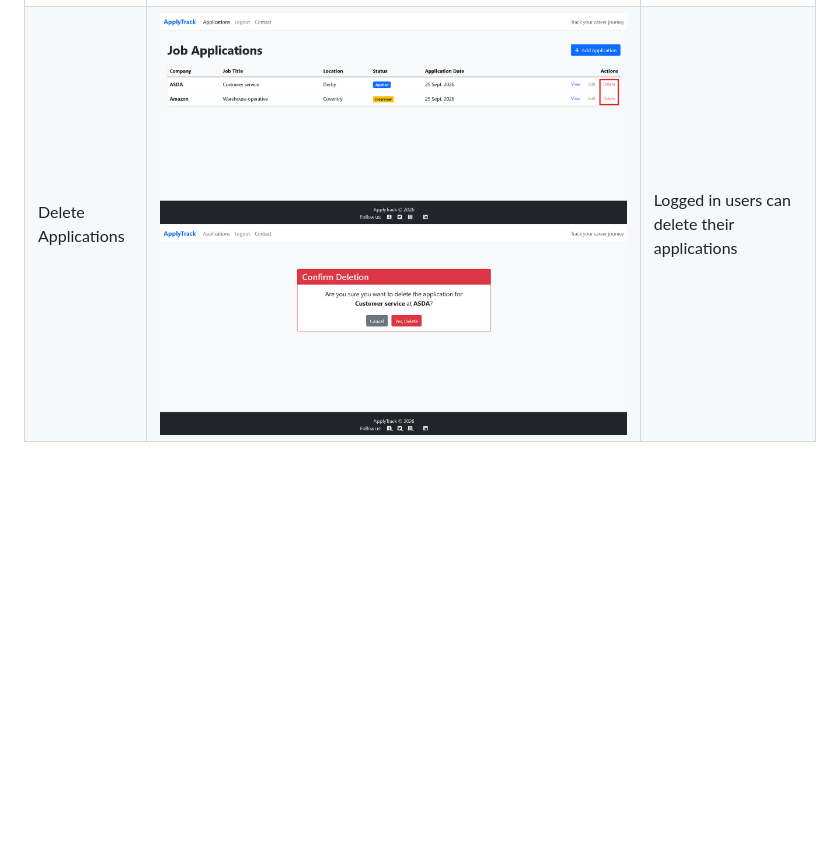
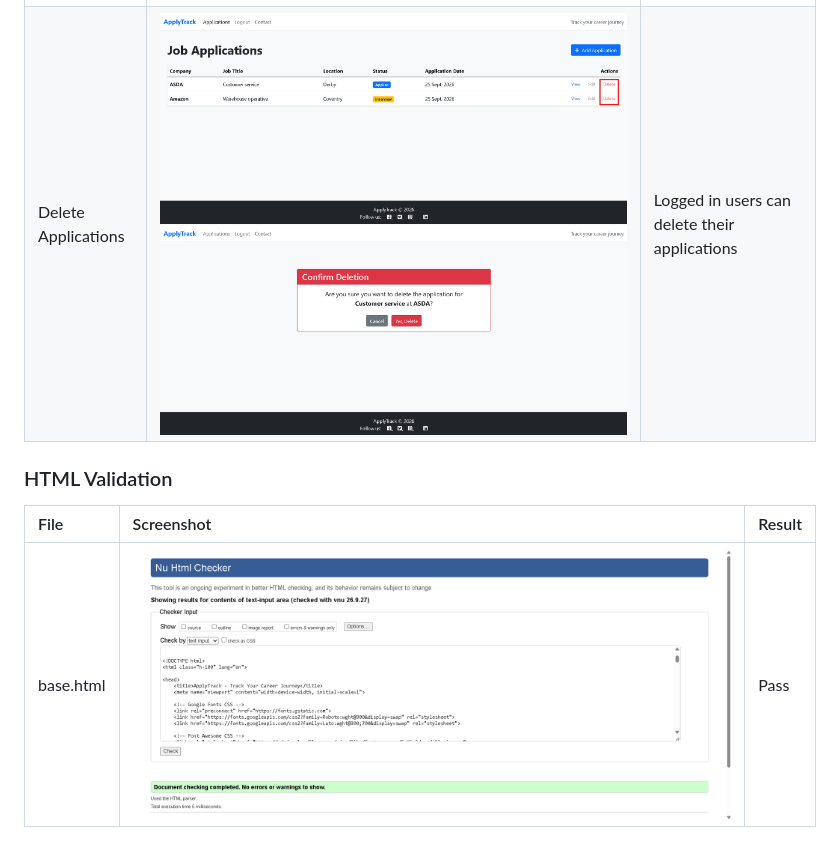
Before and after one commit to qasim5259/apply_track, a Markdown page: testing.md, the part around the change. Drawn GitHub-style; pictures changed too: docs/html/base.html.png (added); blank space fills up the shorter version.

```diff
--- a/testing.md
+++ b/testing.md
@@ -256,4 +256,10 @@ Acceptance criteria:
 | Create Applications | ![Add application ](docs/user-stories/us4.png)![application](docs/edge/application.png) | Logged in users can create new applications to add to their dashboards |
 | Read Applications | ![Read](docs/user-stories/us13.png) ![Read](docs/crud/read.png) | Logged in users can view their applications on the dashboard |
 | Update Applications | ![update](docs/crud/update1.png) ![update](docs/crud/update2.png) | Logged in users can update and edit applications |
-| Delete Applications | ![update](docs/crud/delete1.png) ![update](docs/crud/delete2.png) | Logged in users can delete their applications |
+| Delete Applications | ![delete](docs/crud/delete1.png) ![update](docs/crud/delete2.png) | Logged in users can delete their applications |
+
+### HTML Validation
+
+| File | Screenshot | Result |
+| :--- | :--- | :--- |
+| base.html | ![validation](docs/html/base.html.png) | Pass |
```
Also changed, not shown: 1 other file.
